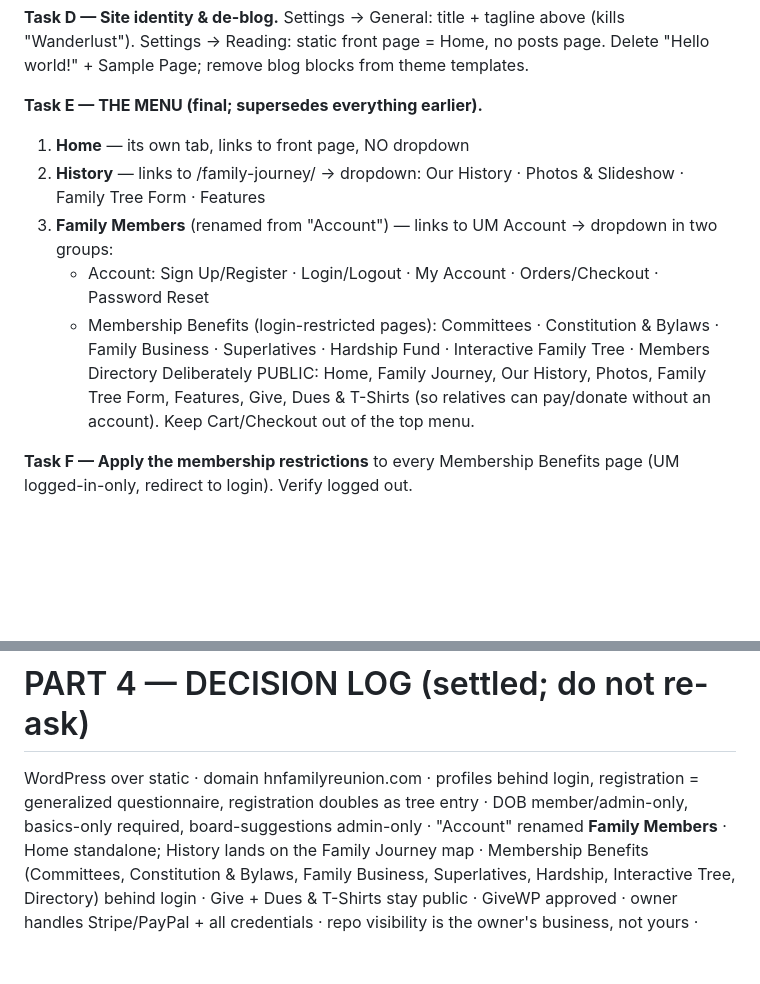
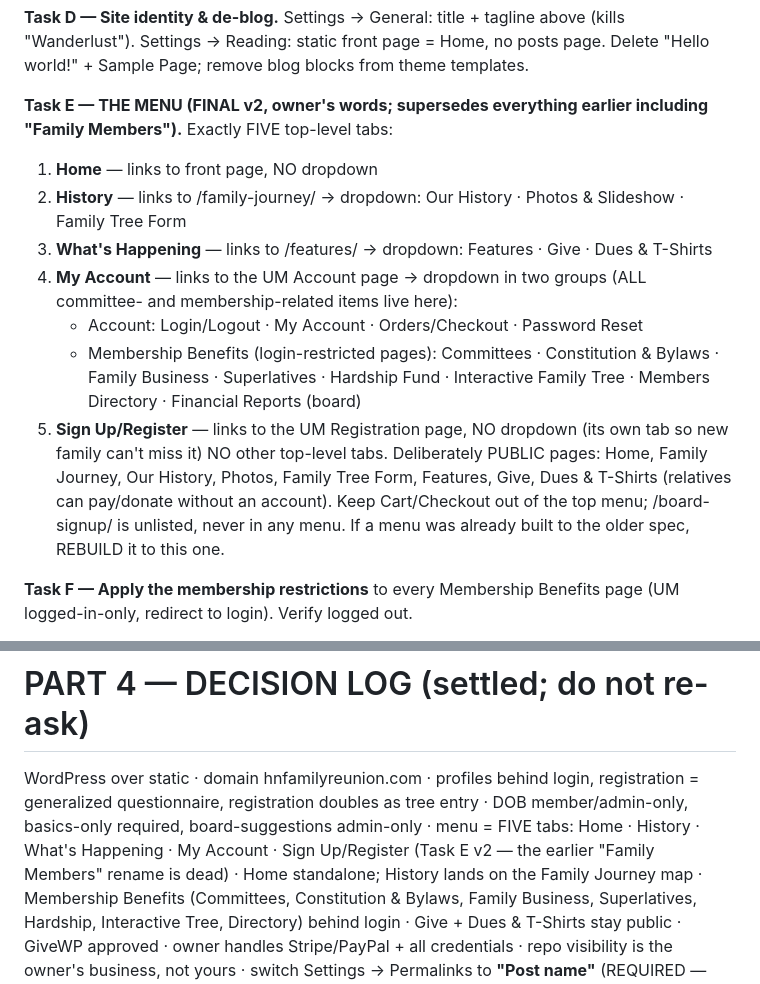
Before and after one commit to MEG-agt25/Family-Reunion, a Markdown page: wordpress/MASTER-HANDOFF.md, 2 parts joined by grey strips. Rendered like a GitHub page; blank space fills up the shorter version.

```diff
--- a/wordpress/MASTER-HANDOFF.md
+++ b/wordpress/MASTER-HANDOFF.md
@@ -128,20 +128,29 @@ above (kills "Wanderlust"). Settings → Reading: static front page = Home,
 no posts page. Delete "Hello world!" + Sample Page; remove blog blocks
 from theme templates.
 
-**Task E — THE MENU (final; supersedes everything earlier).**
-1. **Home** — its own tab, links to front page, NO dropdown
+**Task E — THE MENU (FINAL v2, owner's words; supersedes everything
+earlier including "Family Members").** Exactly FIVE top-level tabs:
+1. **Home** — links to front page, NO dropdown
 2. **History** — links to /family-journey/ → dropdown: Our History ·
-   Photos & Slideshow · Family Tree Form · Features
-3. **Family Members** (renamed from "Account") — links to UM Account →
-   dropdown in two groups:
-   - Account: Sign Up/Register · Login/Logout · My Account ·
-     Orders/Checkout · Password Reset
+   Photos & Slideshow · Family Tree Form
+3. **What's Happening** — links to /features/ → dropdown: Features ·
+   Give · Dues & T-Shirts
+4. **My Account** — links to the UM Account page → dropdown in two
+   groups (ALL committee- and membership-related items live here):
+   - Account: Login/Logout · My Account · Orders/Checkout ·
+     Password Reset
    - Membership Benefits (login-restricted pages): Committees ·
      Constitution & Bylaws · Family Business · Superlatives · Hardship
-     Fund · Interactive Family Tree · Members Directory
-   Deliberately PUBLIC: Home, Family Journey, Our History, Photos, Family
-   Tree Form, Features, Give, Dues & T-Shirts (so relatives can pay/donate
-   without an account). Keep Cart/Checkout out of the top menu.
+     Fund · Interactive Family Tree · Members Directory ·
+     Financial Reports (board)
+5. **Sign Up/Register** — links to the UM Registration page, NO dropdown
+   (its own tab so new family can't miss it)
+NO other top-level tabs. Deliberately PUBLIC pages: Home, Family
+Journey, Our History, Photos, Family Tree Form, Features, Give, Dues &
+T-Shirts (relatives can pay/donate without an account). Keep
+Cart/Checkout out of the top menu; /board-signup/ is unlisted, never in
+any menu. If a menu was already built to the older spec, REBUILD it to
+this one.
 
 **Task F — Apply the membership restrictions** to every Membership
 Benefits page (UM logged-in-only, redirect to login). Verify logged out.
@@ -284,7 +293,9 @@ Include nothing about member data in the report beyond counts.
 WordPress over static · domain hnfamilyreunion.com · profiles behind
 login, registration = generalized questionnaire, registration doubles as
 tree entry · DOB member/admin-only, basics-only required,
-board-suggestions admin-only · "Account" renamed **Family Members** ·
+board-suggestions admin-only · menu = FIVE tabs: Home · History ·
+What's Happening · My Account · Sign Up/Register (Task E v2 — the
+earlier "Family Members" rename is dead) ·
 Home standalone; History lands on the Family Journey map · Membership
 Benefits (Committees, Constitution & Bylaws, Family Business,
 Superlatives, Hardship, Interactive Tree, Directory) behind login ·
```
Also changed, not shown: wordpress/RUNBOOK-WORDPRESS.md (+17 -13 lines).
